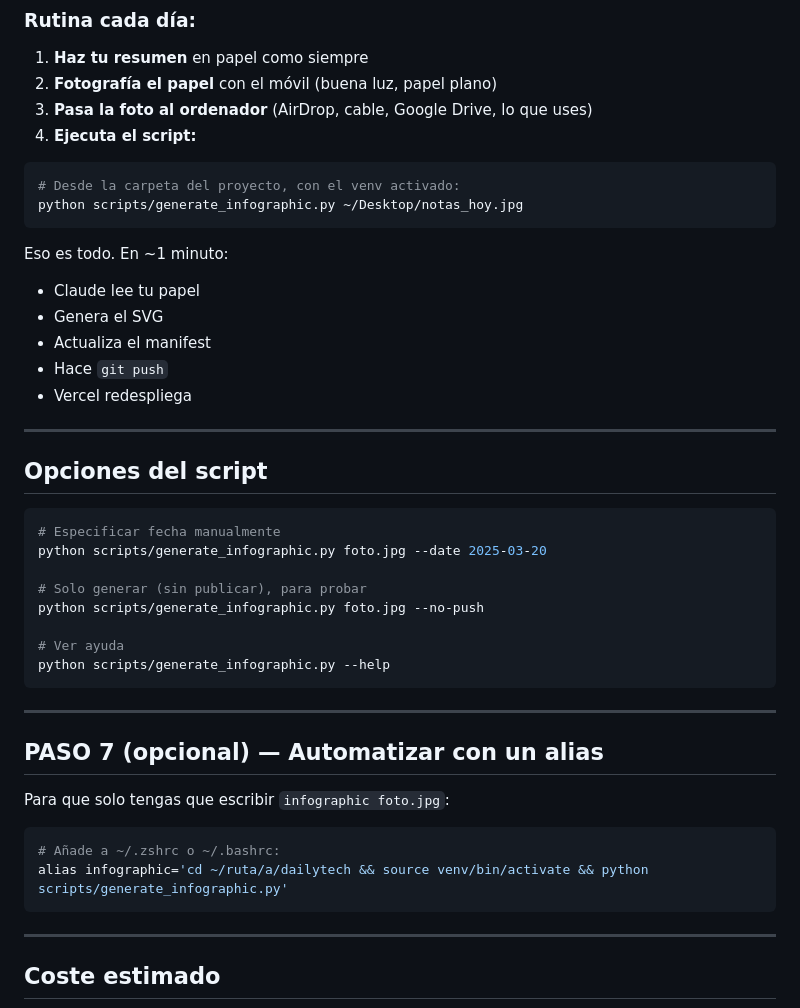
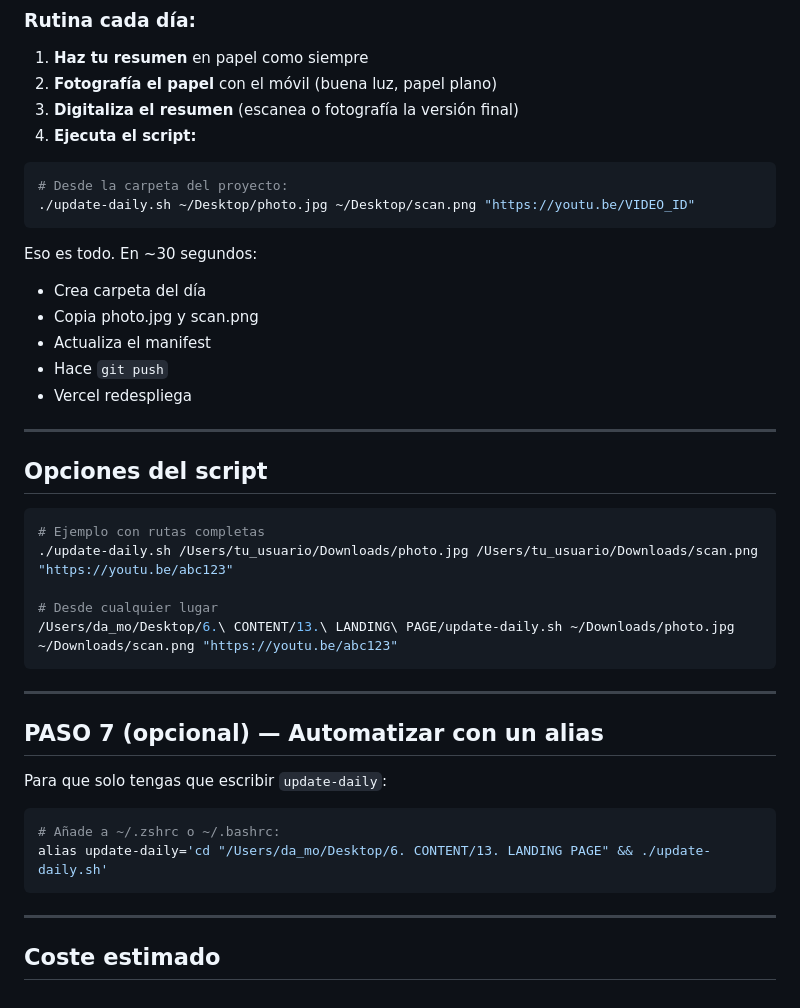
Before and after one commit to davidmorenogs/delasac, a Markdown page: SETUP.md, the part around the change. GitHub-like rendering.

````diff
--- a/SETUP.md
+++ b/SETUP.md
@@ -100,17 +100,17 @@ Y añade al inicio del script: `from dotenv import load_dotenv; load_dotenv()`
 
 1. **Haz tu resumen** en papel como siempre
 2. **Fotografía el papel** con el móvil (buena luz, papel plano)
-3. **Pasa la foto al ordenador** (AirDrop, cable, Google Drive, lo que uses)
+3. **Digitaliza el resumen** (escanea o fotografía la versión final)
 4. **Ejecuta el script:**
 
 ```bash
-# Desde la carpeta del proyecto, con el venv activado:
-python scripts/generate_infographic.py ~/Desktop/notas_hoy.jpg
+# Desde la carpeta del proyecto:
+./update-daily.sh ~/Desktop/photo.jpg ~/Desktop/scan.png "https://youtu.be/VIDEO_ID"
 ```
 
-Eso es todo. En ~1 minuto:
-- Claude lee tu papel
-- Genera el SVG
+Eso es todo. En ~30 segundos:
+- Crea carpeta del día
+- Copia photo.jpg y scan.png
 - Actualiza el manifest
 - Hace `git push`
 - Vercel redespliega
@@ -120,25 +120,22 @@ Eso es todo. En ~1 minuto:
 ## Opciones del script
 
 ```bash
-# Especificar fecha manualmente
-python scripts/generate_infographic.py foto.jpg --date 2025-03-20
+# Ejemplo con rutas completas
+./update-daily.sh /Users/tu_usuario/Downloads/photo.jpg /Users/tu_usuario/Downloads/scan.png "https://youtu.be/abc123"
 
-# Solo generar (sin publicar), para probar
-python scripts/generate_infographic.py foto.jpg --no-push
-
-# Ver ayuda
-python scripts/generate_infographic.py --help
+# Desde cualquier lugar
+/Users/da_mo/Desktop/6.\ CONTENT/13.\ LANDING\ PAGE/update-daily.sh ~/Downloads/photo.jpg ~/Downloads/scan.png "https://youtu.be/abc123"
 ```
 
 ---
 
 ## PASO 7 (opcional) — Automatizar con un alias
 
-Para que solo tengas que escribir `infographic foto.jpg`:
+Para que solo tengas que escribir `update-daily`:
 
 ```bash
 # Añade a ~/.zshrc o ~/.bashrc:
-alias infographic='cd ~/ruta/a/dailytech && source venv/bin/activate && python scripts/generate_infographic.py'
+alias update-daily='cd "/Users/da_mo/Desktop/6. CONTENT/13. LANDING PAGE" && ./update-daily.sh'
 ```
 
 ---
````
Also changed, not shown: DEPLOYMENT.md (+10 -20 lines).
